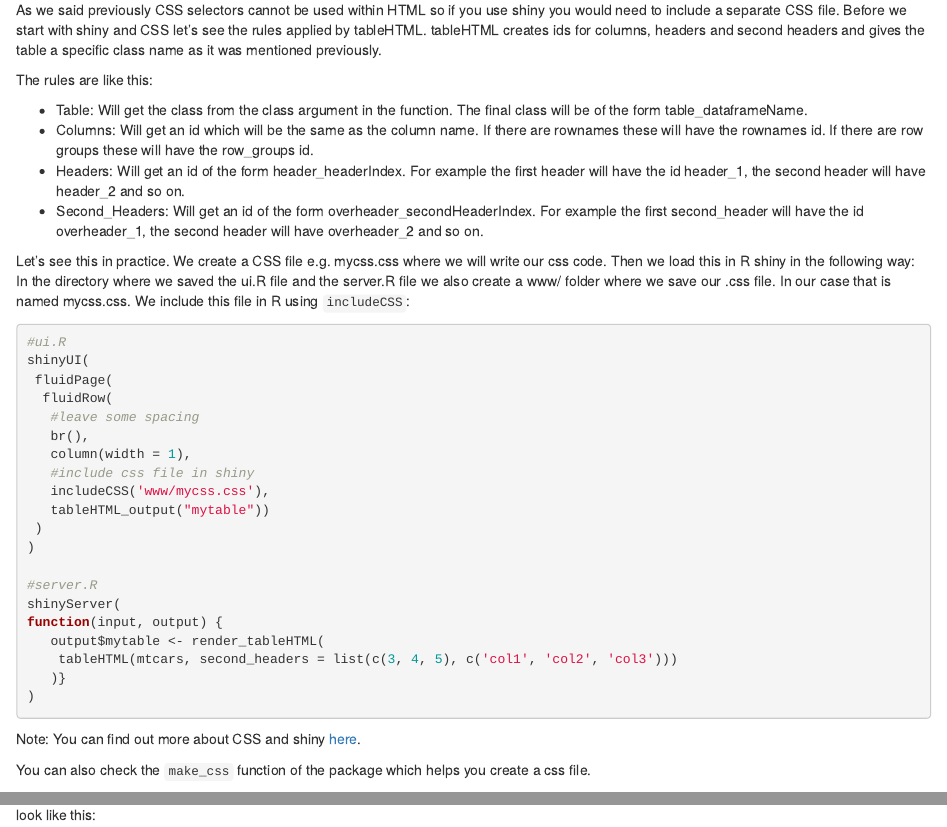
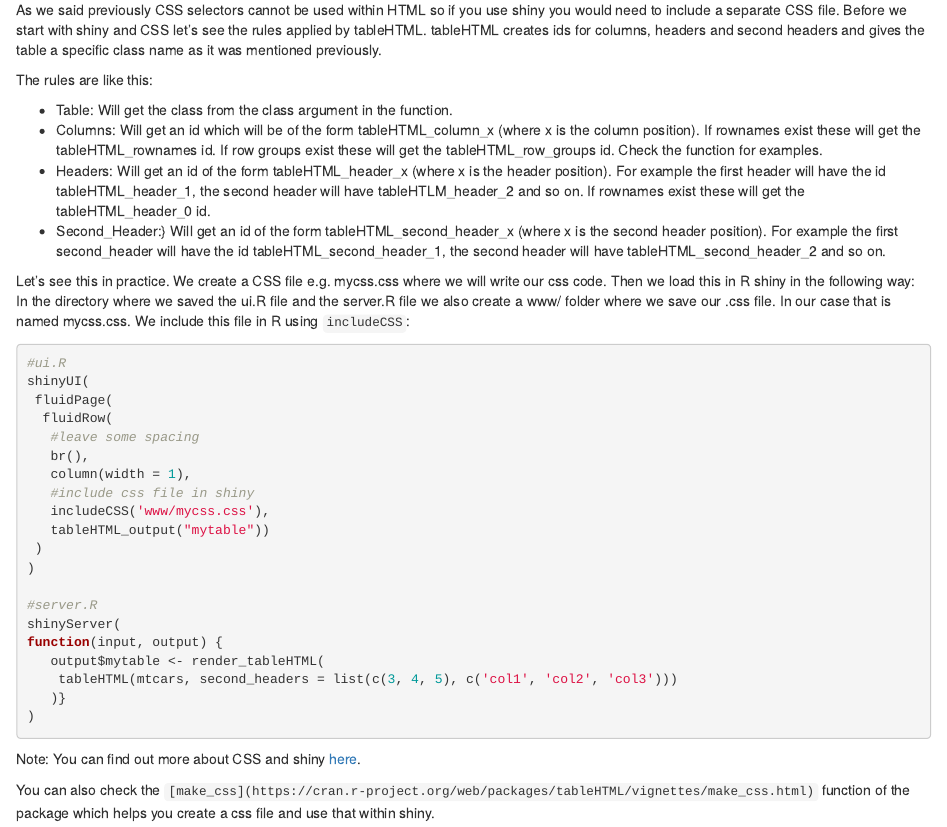
Before and after one commit to LyzandeR/tableHTML, an R Markdown document (vignettes/tableHTML.Rmd): the page in a window 1100 px wide, from 12240 px down, and a second part further down, joined at a grey line. Rendered offline with R 4.5, knitr and Pandoc, with nearby package versions; code that draws random numbers runs with fixed seeds of ours; common packages that the code uses without loading them are loaded.

Commit message:
Update tableHTML.Rmd

```diff
--- a/vignettes/tableHTML.Rmd
+++ b/vignettes/tableHTML.Rmd
@@ -610,15 +610,17 @@ specific class name as it was mentioned previously.
 
 The rules are like this:
 
-* Table: Will get the class from the class argument in the function. The final class will be of
-  the form table_dataframeName.
-* Columns: Will get an id which will be the same as the column name. If there are rownames these
-  will have the rownames id. If there are row groups these will have the row_groups id.
-* Headers: Will get an id of the form header\_headerIndex. For example the first header will have
-  the id header\_1, the second header will have header\_2 and so on.
-* Second\_Headers: Will get an id of the form overheader\_secondHeaderIndex. For example the first
-                   second\_header will have the id overheader\_1,
-                   the second header will have overheader\_2 and so on.
+  * Table: Will get the class from the class argument in the function.
+  * Columns: Will get an id which will be of the form tableHTML_column_x (where x
+      is the column position). If rownames exist these will get the tableHTML_rownames id. If
+      row groups exist these will get the tableHTML_row_groups id. Check the \code{add_css_column}
+      function for examples.
+  * Headers: Will get an id of the form tableHTML_header_x (where x is the header position).
+      For example the first header will have the id tableHTML_header_1, the second header
+      will have tableHTLM_header_2 and so on. If rownames exist these will get the tableHTML_header_0 id.
+  * Second_Header:} Will get an id of the form tableHTML_second_header_x (where x is the
+      second header position). For example the first second_header will have the id tableHTML_second_header_1,
+      the second header will have tableHTML_second_header_2 and so on.
 
 Let's see this in practice. We create a CSS file e.g. mycss.css where we will write our css code.
 Then we load this in R shiny in the following way: In the directory where we saved the ui.R file and
@@ -650,7 +652,8 @@ function(input, output) {
 
 Note: You can find out more about CSS and shiny [here](http://shiny.rstudio.com/articles/css.html).
 
-You can also check the `make_css` function of the package which helps you create a css file.
+You can also check the `[make_css](https://cran.r-project.org/web/packages/tableHTML/vignettes/make_css.html)`
+function of the package which helps you create a css file and use that within shiny.
 
 In order to add a vertical column line we can use the column ids created by tableHTML. To add a
 vertical red line at mpg column, our css file would look like this:
```
